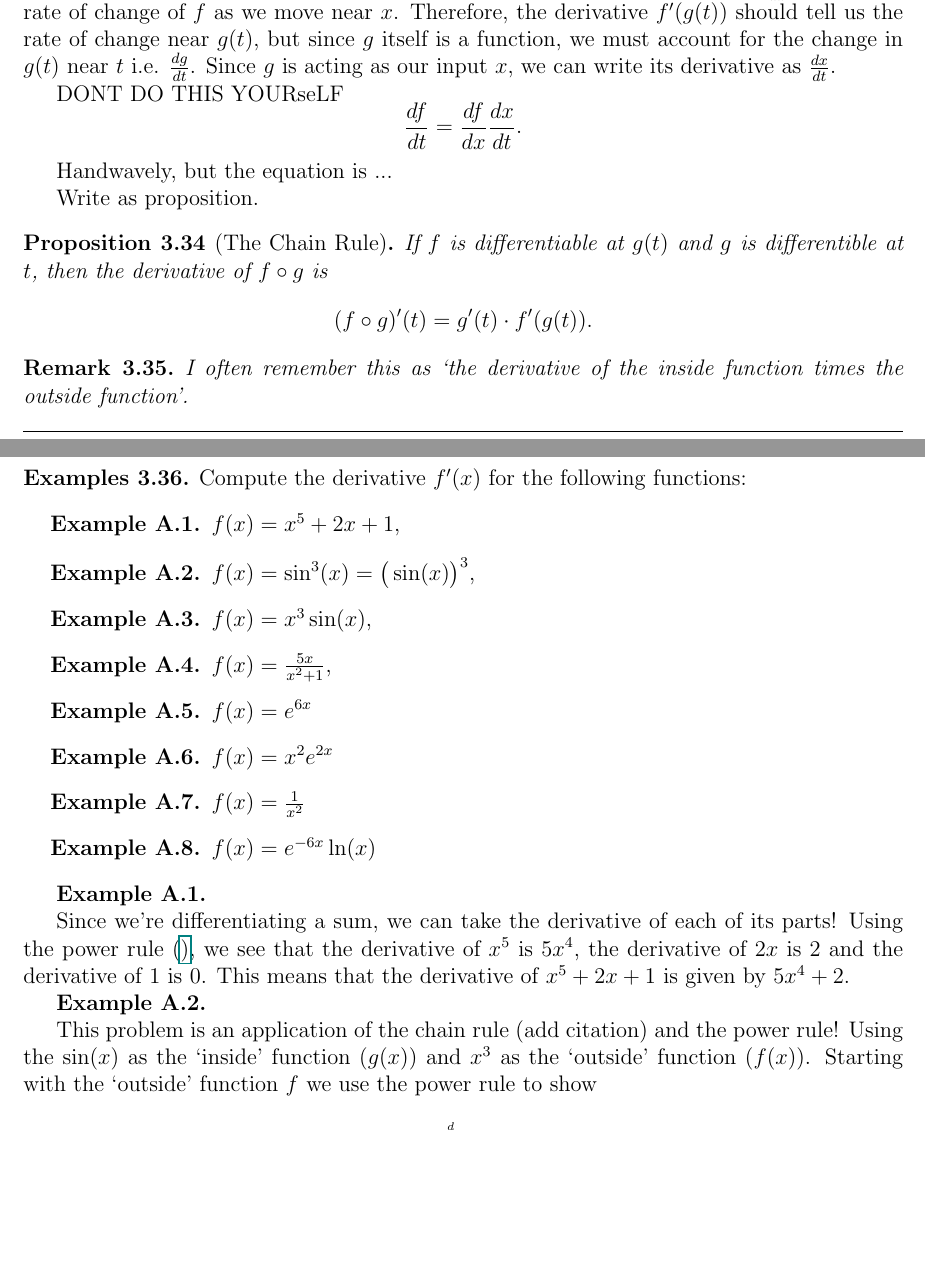
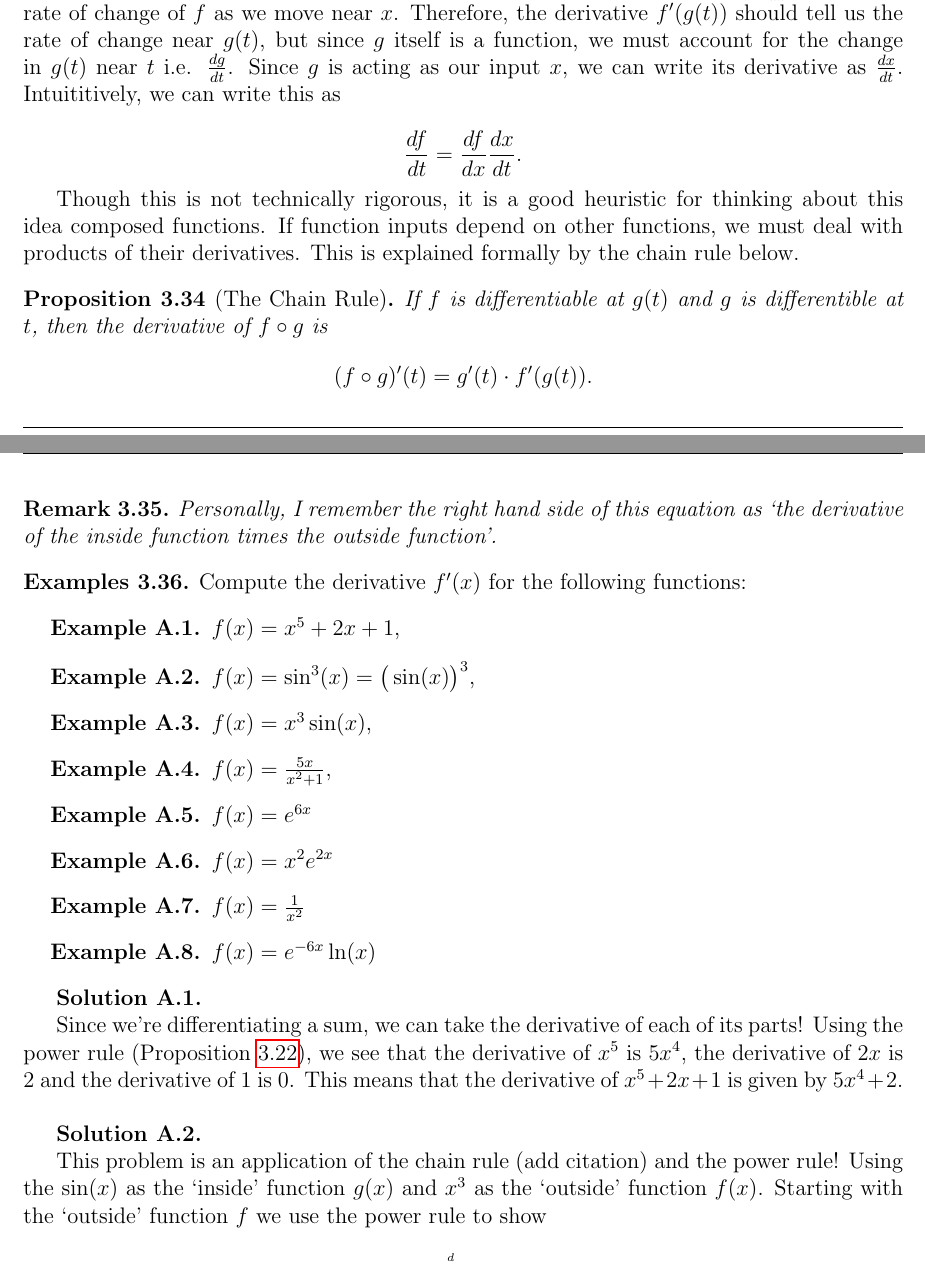
Before and after one commit to marlinfiggins/a-calculus-companion, a LaTeX document (manuscript/a-calculus-companion.tex, which reads manuscript/chpt/diff-theory.tex): two parts of pages 20 and 21 of 36, joined at a grey line, cut so that both start at the same text, the shorter picture padded with empty space. The pictures show the PDF file manuscript/a-calculus-companion.pdf that the author committed with the source.

Commit message:
Edits to differentiation theory chapter.

```diff
--- a/manuscript/chpt/diff-theory.tex
+++ b/manuscript/chpt/diff-theory.tex
@@ -257,12 +262,9 @@ Going back to most basic idea behind the derivative, we know that $f'(x) = \diff
 
-DONT DO THIS YOURseLF
 \[
 \diff{f}{t} = \diff{f}{x} \diff{x}{t}.
 \]
 
-Handwavely, but the equation is ...
-
-Write as proposition.
+Though this is not technically rigorous, it is a good heuristic for thinking about this idea composed functions. If function inputs depend on other functions, we must deal with products of their derivatives. This is explained formally by the chain rule below.
 
 \begin{prop}[The Chain Rule]
 If $f$ is differentiable at $g(t)$ and $g$ is differentible at $t$, then the derivative of $f\circ g$ is
@@ -271,8 +273,11 @@ If $f$ is differentiable at $g(t)$ and $g$ is differentible at $t$, then the der
 \]
 \end{prop}
 \begin{rem}
-I often remember this as `the derivative of the inside function times the outside function'.
+Personally, I remember the right hand side of this equation as `the derivative of the inside function times the outside function'.
 \end{rem}
+
+%% Figure out how to describe the chain rule in a figure
+
 %%% ive sin and cos as exercise with the trig rule and limit rule as hints
 
 %% Differentiation Exercises
@@ -292,17 +297,17 @@ Compute the derivative $f'(x)$ for the following functions:
   \item \label{DifEA8} $f(x) = e^{-6x}\ln(x)$
 \end{enumerate}
 
-\textbf{Example A.1.}
+\textbf{Solution A.1.}
 
-Since we're differentiating a sum, we can take the derivative of each of its parts! Using the power rule (\href{PowRule}), we see that the derivative of $x^5$ is $5x^4$, the derivative of $2x$ is $2$ and the derivative of $1$ is 0. This means that the derivative of $x^5 + 2x + 1$ is given by $5x^4 + 2$.
+Since we're differentiating a sum, we can take the derivative of each of its parts! Using the power rule (\cref{PowRule}), we see that the derivative of $x^5$ is $5x^4$, the derivative of $2x$ is $2$ and the derivative of $1$ is 0. This means that the derivative of $x^5 + 2x + 1$ is given by $5x^4 + 2$.\\
 
-\textbf{Example A.2.}
+\textbf{Solution A.2.}
 
-This problem is an application of the chain rule (add citation) and the power rule! Using the $\sin(x)$ as the `inside' function ($g(x)$) and $x^3$ as the `outside' function $(f(x))$. Starting with the `outside' function $f$ we use the power rule to show
+This problem is an application of the chain rule (add citation) and the power rule! Using the $\sin(x)$ as the `inside' function $g(x)$ and $x^3$ as the `outside' function $f(x)$. Starting with the `outside' function $f$ we use the power rule to show
 \[
 f(x) = x^3 \xrightarrow{\diff{}{x}} f'(x) = 3x^2.
-\] by the power rule. Similarly, the derivative of $g(x) = \sin(x)$ is $g'(x) = \cos(x)$ by \cref{SinCosExpDif}. Following the chain rule formula, we can compute $f'(g(x)) = 3 \sin^2(x)$. Therefore, we write the derivative as $3\cos(x)\sin^2(x)$.
+\] by the power rule. Similarly, the derivative of $g(x) = \sin(x)$ is $g'(x) = \cos(x)$ by \cref{SinCosExpDif}. Following the chain rule formula, we can compute $f'(g(x)) = 3 \sin^2(x)$. Therefore, we write the derivative as $3\cos(x)\sin^2(x)$.\\
 
 %% Make align for the derivative $\diff{}{x}$ over arrow?
-\textbf{Example A.3.}
+\textbf{Solution A.3.}
 
@@ -316,5 +321,5 @@ f(x) = x^3 \xrightarrow{\diff{}{x}} f'(x) = 3x^2.
 
-\textbf{Example A.8.}
+\textbf{Solution A.8.}
 
 \end{exmps}
 
```
Also changed, not shown: manuscript/a-calculus-companion.pdf, manuscript/chpt/diff-theory.tex (19 more changed lines).
